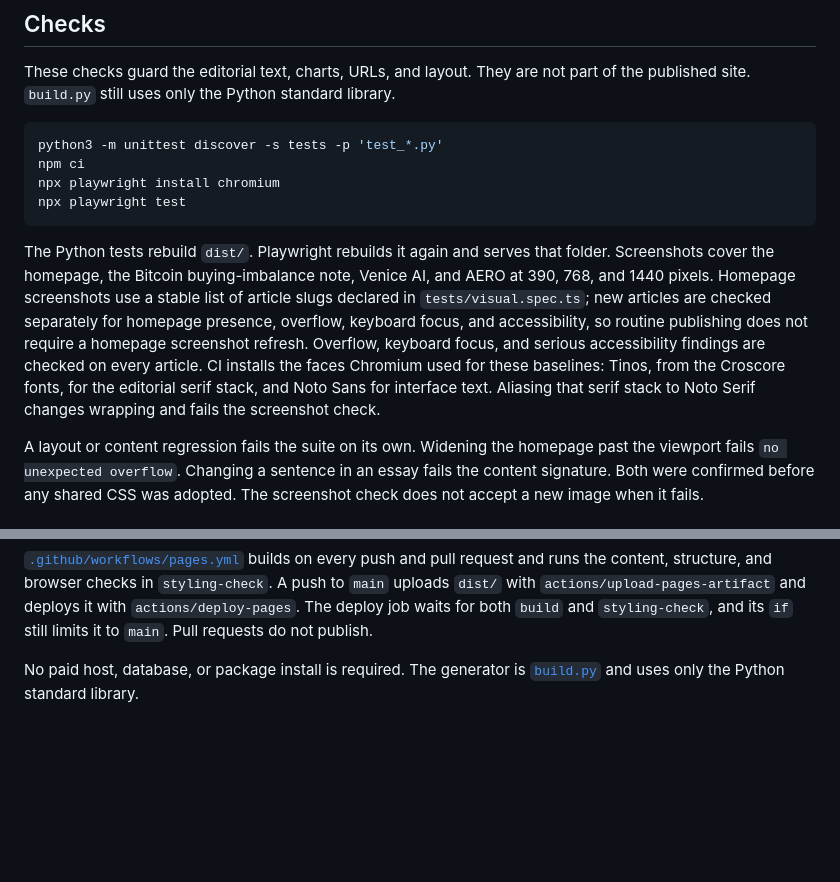
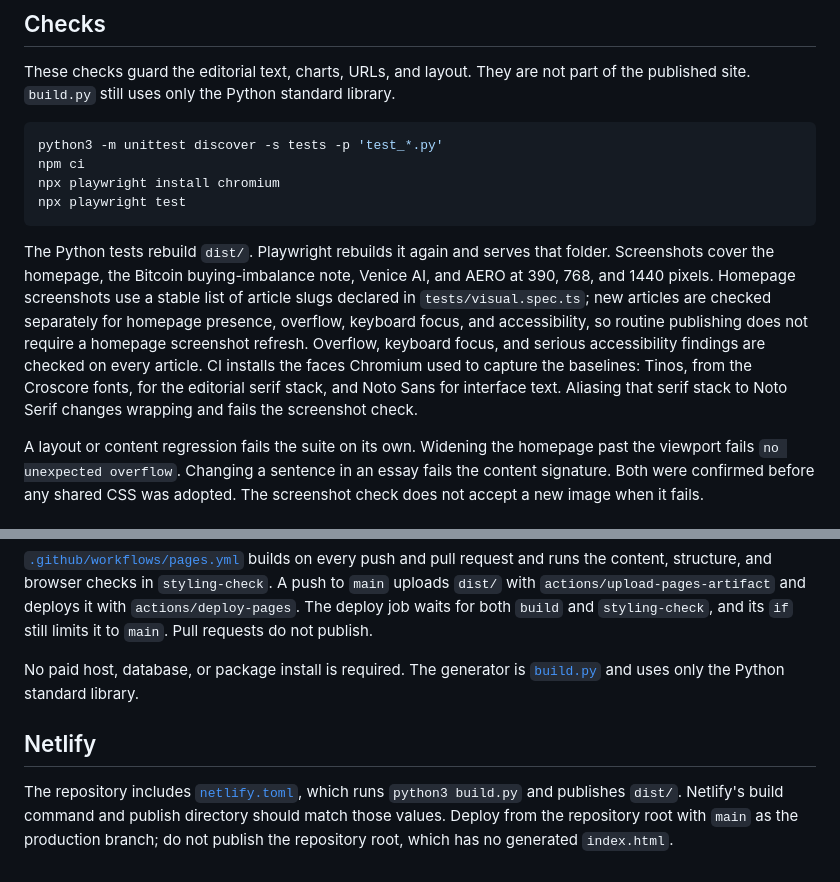
Before and after one commit to JackSmack1971/crypto-research-blog, a Markdown page: README.md, 2 parts joined by grey strips. Drawn GitHub-style; blank space fills up the shorter version.

Commit message:
Document Netlify deployment settings

````diff
--- a/README.md
+++ b/README.md
@@ -57,7 +57,7 @@ npx playwright install chromium
 npx playwright test
 ```
 
-The Python tests rebuild `dist/`. Playwright rebuilds it again and serves that folder. Screenshots cover the homepage, the Bitcoin buying-imbalance note, Venice AI, and AERO at 390, 768, and 1440 pixels. Homepage screenshots use a stable list of article slugs declared in `tests/visual.spec.ts`; new articles are checked separately for homepage presence, overflow, keyboard focus, and accessibility, so routine publishing does not require a homepage screenshot refresh. Overflow, keyboard focus, and serious accessibility findings are checked on every article. CI installs the faces Chromium used for these baselines: Tinos, from the Croscore fonts, for the editorial serif stack, and Noto Sans for interface text. Aliasing that serif stack to Noto Serif changes wrapping and fails the screenshot check.
+The Python tests rebuild `dist/`. Playwright rebuilds it again and serves that folder. Screenshots cover the homepage, the Bitcoin buying-imbalance note, Venice AI, and AERO at 390, 768, and 1440 pixels. Homepage screenshots use a stable list of article slugs declared in `tests/visual.spec.ts`; new articles are checked separately for homepage presence, overflow, keyboard focus, and accessibility, so routine publishing does not require a homepage screenshot refresh. Overflow, keyboard focus, and serious accessibility findings are checked on every article. CI installs the faces Chromium used to capture the baselines: Tinos, from the Croscore fonts, for the editorial serif stack, and Noto Sans for interface text. Aliasing that serif stack to Noto Serif changes wrapping and fails the screenshot check.
 
 A layout or content regression fails the suite on its own. Widening the homepage past the viewport fails `no unexpected overflow`. Changing a sentence in an essay fails the content signature. Both were confirmed before any shared CSS was adopted. The screenshot check does not accept a new image when it fails.
 
@@ -84,3 +84,7 @@ The site is published at <https://jacksmack1971.github.io/crypto-research-blog/>
 [`.github/workflows/pages.yml`](.github/workflows/pages.yml) builds on every push and pull request and runs the content, structure, and browser checks in `styling-check`. A push to `main` uploads `dist/` with `actions/upload-pages-artifact` and deploys it with `actions/deploy-pages`. The deploy job waits for both `build` and `styling-check`, and its `if` still limits it to `main`. Pull requests do not publish.
 
 No paid host, database, or package install is required. The generator is [`build.py`](build.py) and uses only the Python standard library.
+
+## Netlify
+
+The repository includes [`netlify.toml`](netlify.toml), which runs `python3 build.py` and publishes `dist/`. Netlify's build command and publish directory should match those values. Deploy from the repository root with `main` as the production branch; do not publish the repository root, which has no generated `index.html`.
````
